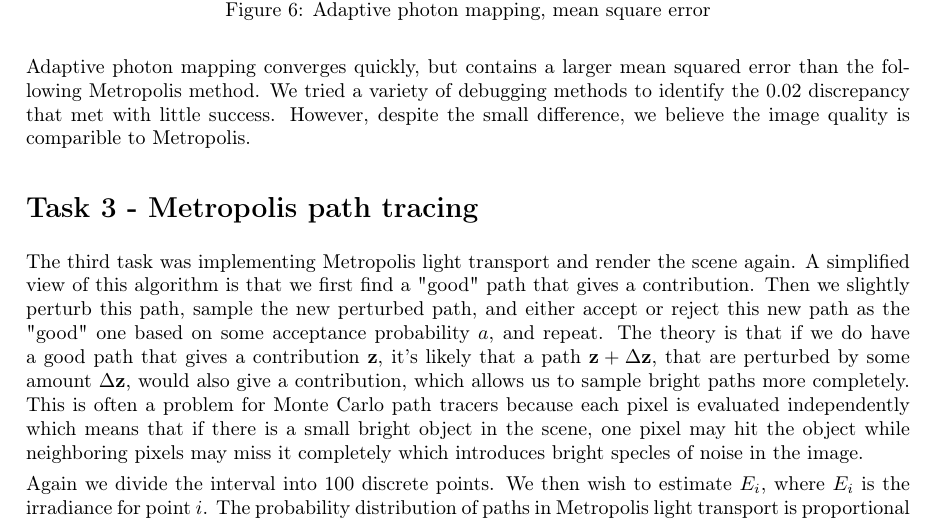
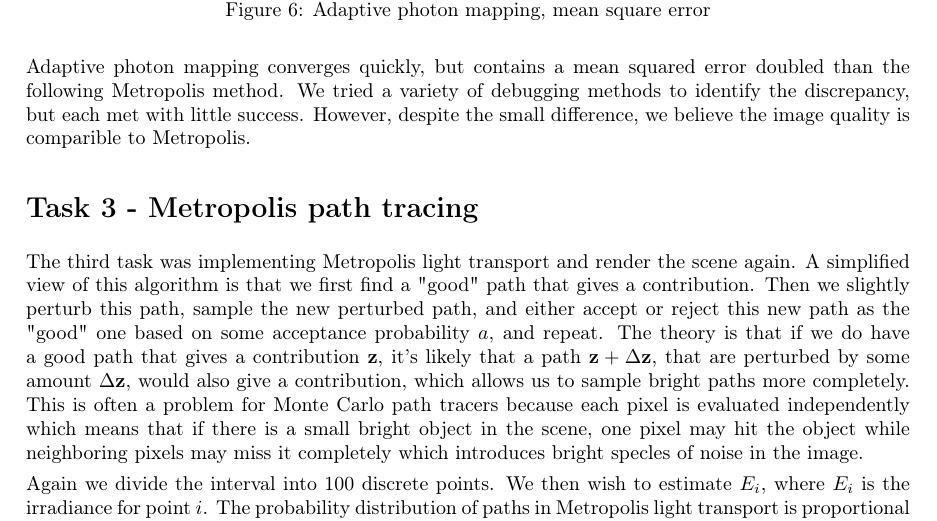
Before and after one commit to hallgeirl/cse272-raytracer, a LaTeX document (report/a3/document.tex, which reads report/a3/photon_mapping.tex): part of page 5 of 8, cut so that both start at the same text. Compiled offline with pdfLaTeX.

Commit message:
updated wrong value for error discrepancy

```diff
--- a/report/a3/photon_mapping.tex
+++ b/report/a3/photon_mapping.tex
@@ -60,4 +60,4 @@ We compare each pixel value after the last sample ray for Monte Carlo path traci
     \label{fig:adaptive_msq}
 \end{figure}
 
-Adaptive photon mapping converges quickly, but contains a larger mean squared error than the following Metropolis method. We tried a variety of debugging methods to identify the 0.02 discrepancy that met with little success. However, despite the small difference, we believe the image quality is comparible to Metropolis.
+Adaptive photon mapping converges quickly, but contains a mean squared error doubled than the following Metropolis method. We tried a variety of debugging methods to identify the discrepancy, but each met with little success. However, despite the small difference, we believe the image quality is comparible to Metropolis.
```
